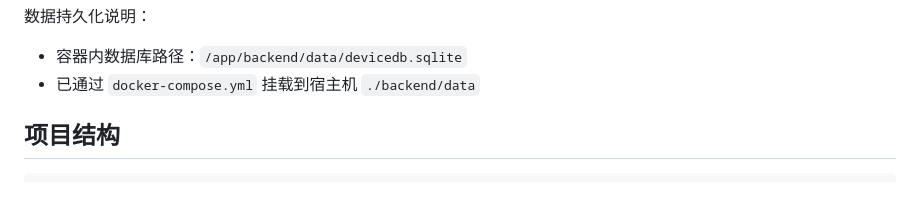
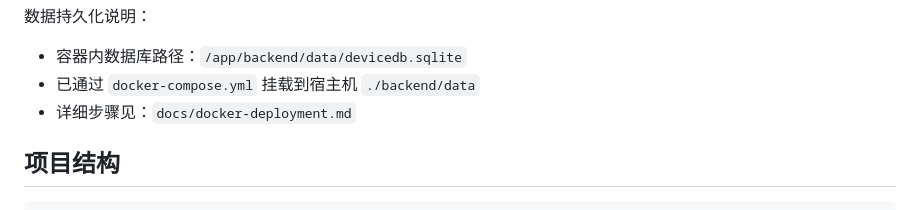
Before and after one commit to fengjikun/CCcode, a Markdown page: README.md, the part around the change. Drawn GitHub-style.

Commit message:
docs: 补充 Docker 启动部署文档并在 README 增加说明

```diff
--- a/README.md
+++ b/README.md
@@ -113,6 +113,7 @@ cp deploy/.env.example deploy/.env
 数据持久化说明：
 - 容器内数据库路径：`/app/backend/data/devicedb.sqlite`
 - 已通过 `docker-compose.yml` 挂载到宿主机 `./backend/data`
+- 详细步骤见：`docs/docker-deployment.md`
 
 ## 项目结构
 
```
Also changed, not shown: docs/docker-deployment.md (added, +60 -0 lines).
